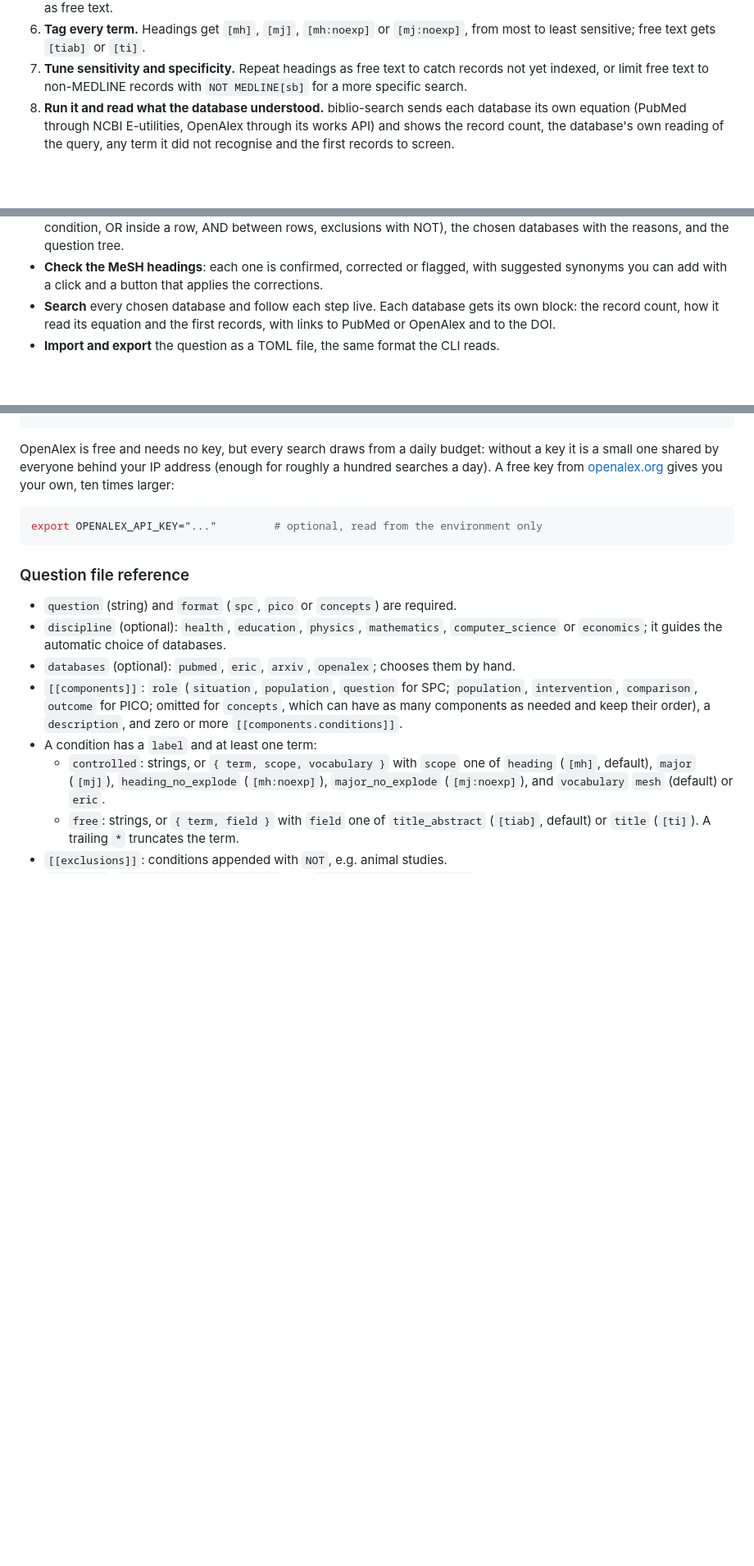
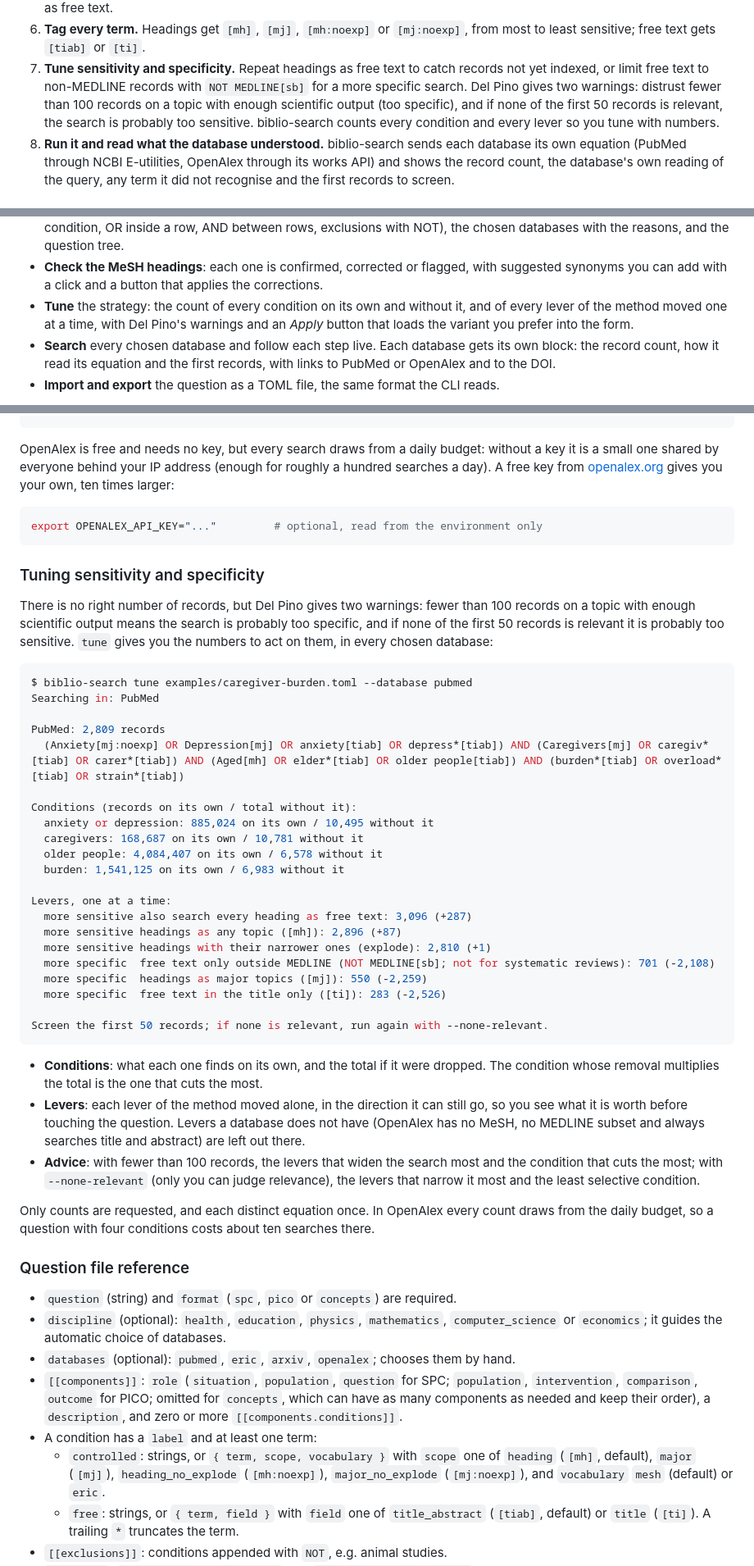
Before and after one commit to juanmmm21/biblio-search, a Markdown page: README.md, 3 parts joined by grey strips. Shown at 82% size. GitHub-like rendering; blank space fills up the shorter version.

Commit message:
docs: tuning sensitivity and specificity with screenshot

````diff
--- a/README.md
+++ b/README.md
@@ -52,7 +52,10 @@ University of Jaén) in *"Cómo aprender (y enseñar) a realizar búsquedas en C
    least sensitive; free text gets `[tiab]` or `[ti]`.
 7. **Tune sensitivity and specificity.** Repeat headings as free text to catch records not
    yet indexed, or limit free text to non-MEDLINE records with `NOT MEDLINE[sb]` for a more
-   specific search.
+   specific search. Del Pino gives two warnings: distrust fewer than 100 records on a topic
+   with enough scientific output (too specific), and if none of the first 50 records is
+   relevant, the search is probably too sensitive. biblio-search counts every condition and
+   every lever so you tune with numbers.
 8. **Run it and read what the database understood.** biblio-search sends each database its
    own equation (PubMed through NCBI E-utilities, OpenAlex through its works API) and shows
    the record count, the database's own reading of the query, any term it did not recognise
@@ -183,6 +187,9 @@ The page opens in your browser on a free port of `127.0.0.1` (`--port` to fix it
   the chosen databases with the reasons, and the question tree.
 - **Check the MeSH headings**: each one is confirmed, corrected or flagged, with suggested
   synonyms you can add with a click and a button that applies the corrections.
+- **Tune** the strategy: the count of every condition on its own and without it, and of
+  every lever of the method moved one at a time, with Del Pino's warnings and an *Apply*
+  button that loads the variant you prefer into the form.
 - **Search** every chosen database and follow each step live. Each database gets its own
   block: the record count, how it read its equation and the first records, with links to
   PubMed or OpenAlex and to the DOI.
@@ -433,6 +442,50 @@ gives you your own, ten times larger:
 export OPENALEX_API_KEY="..."         # optional, read from the environment only
 ```
 
+### Tuning sensitivity and specificity
+
+There is no right number of records, but Del Pino gives two warnings: fewer than 100
+records on a topic with enough scientific output means the search is probably too specific,
+and if none of the first 50 records is relevant it is probably too sensitive. `tune` gives
+you the numbers to act on them, in every chosen database:
+
+```console
+$ biblio-search tune examples/caregiver-burden.toml --database pubmed
+Searching in: PubMed
+
+PubMed: 2,809 records
+  (Anxiety[mj:noexp] OR Depression[mj] OR anxiety[tiab] OR depress*[tiab]) AND (Caregivers[mj] OR caregiv*[tiab] OR carer*[tiab]) AND (Aged[mh] OR elder*[tiab] OR older people[tiab]) AND (burden*[tiab] OR overload*[tiab] OR strain*[tiab])
+
+Conditions (records on its own / total without it):
+  anxiety or depression: 885,024 on its own / 10,495 without it
+  caregivers: 168,687 on its own / 10,781 without it
+  older people: 4,084,407 on its own / 6,578 without it
+  burden: 1,541,125 on its own / 6,983 without it
+
+Levers, one at a time:
+  more sensitive also search every heading as free text: 3,096 (+287)
+  more sensitive headings as any topic ([mh]): 2,896 (+87)
+  more sensitive headings with their narrower ones (explode): 2,810 (+1)
+  more specific  free text only outside MEDLINE (NOT MEDLINE[sb]; not for systematic reviews): 701 (-2,108)
+  more specific  headings as major topics ([mj]): 550 (-2,259)
+  more specific  free text in the title only ([ti]): 283 (-2,526)
+
+Screen the first 50 records; if none is relevant, run again with --none-relevant.
+```
+
+- **Conditions**: what each one finds on its own, and the total if it were dropped. The
+  condition whose removal multiplies the total is the one that cuts the most.
+- **Levers**: each lever of the method moved alone, in the direction it can still go, so
+  you see what it is worth before touching the question. Levers a database does not have
+  (OpenAlex has no MeSH, no MEDLINE subset and always searches title and abstract) are left
+  out there.
+- **Advice**: with fewer than 100 records, the levers that widen the search most and the
+  condition that cuts the most; with `--none-relevant` (only you can judge relevance), the
+  levers that narrow it most and the least selective condition.
+
+Only counts are requested, and each distinct equation once. In OpenAlex every count draws
+from the daily budget, so a question with four conditions costs about ten searches there.
+
 ### Question file reference
 
 - `question` (string) and `format` (`spc`, `pico` or `concepts`) are required.
````
Also changed, not shown: other parts of README.md (+5 -2 lines), docs/screenshots/tuning.png (added).
